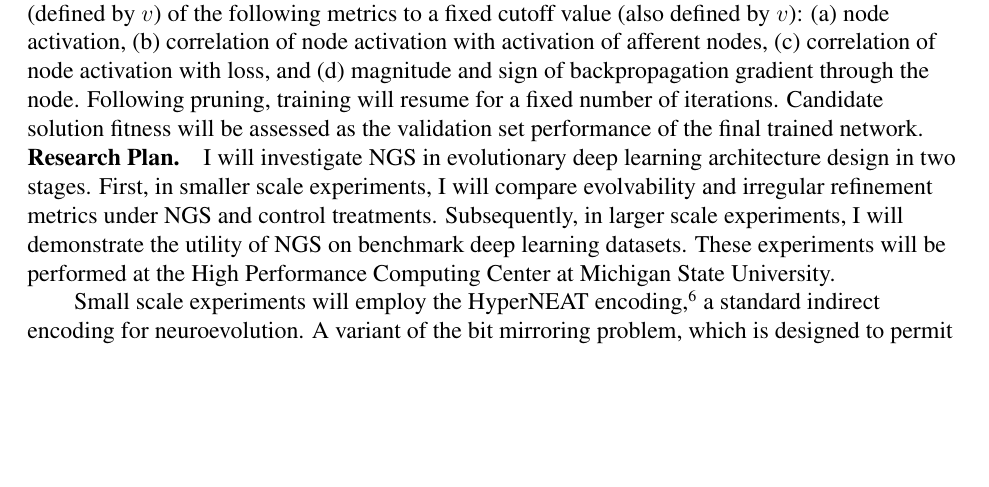
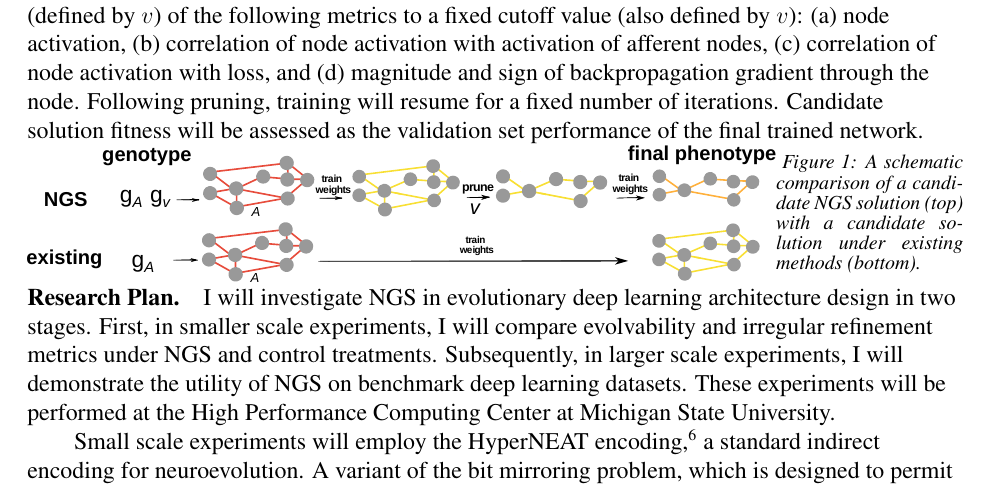
Before and after one commit to mmore500/grfp-research, a LaTeX document (main.tex, which reads tex/research_plan.tex): part of page 2 of 3, cut so that both start at the same text, the shorter picture padded with empty space. Compiled offline with pdfLaTeX.

Commit message:
Add figure

```diff
--- a/main.tex
+++ b/main.tex
@@ -3,7 +3,7 @@
 \usepackage[a4paper, total={6.5in, 9.5in}]{geometry}
 \usepackage{amsmath}
 \usepackage{graphicx}
-\usepackage{setspace}
+\usepackage[nodisplayskipstretch]{setspace}
 \usepackage[autocite = superscript,style = nature]{biblatex}
 \addbibresource{Mendeley.bib}
 \usepackage[compatibility=false]{caption}
@@ -23,14 +23,10 @@
 \title{NSF GRFP Research Statement}
 \author{Matthew Moreno}
 
-% \usepackage{ragged2e}
-% \setlength{\RaggedRightParindent}{\parindent}
-%
-%
-% \hyphenpenalty=10000
-% \exhyphenpenalty=10000
+
 \raggedright
 \setlength{\parindent}{2em}
+\singlespacing
 
 \begin{document}
 
--- a/tex/research_plan.tex
+++ b/tex/research_plan.tex
@@ -15,6 +15,18 @@ Then, a pruning decision will be made for each network node by comparing a quadr
 \item magnitude and sign of backpropagation gradient through the node.
 \end{enumerate*}
 Following pruning, training will resume for a fixed number of iterations. Candidate solution fitness will be assessed as the validation set performance of the final trained network.
+\begin{minipage}{0.8\textwidth}
+ \includegraphics[width=\textwidth]{img/complete}
+\end{minipage}%
+\begin{minipage}{0.2\textwidth}
+  {\setstretch{0.7}
+  \begin{footnotesize}
+    \textit{
+   Figure 1: A schematic comparison of a candidate NGS solution (top) with a candidate solution under existing methods (bottom).
+   }
+  \end{footnotesize}
+  \par}
+\end{minipage}
 
 \section{Research Plan}
 
```
Also changed, not shown: img/complete.pdf (added), img/complete.svg (added), img/control.pdf (added), img/control.svg (added), img/ngs.pdf (added), img/ngs.svg (added).
